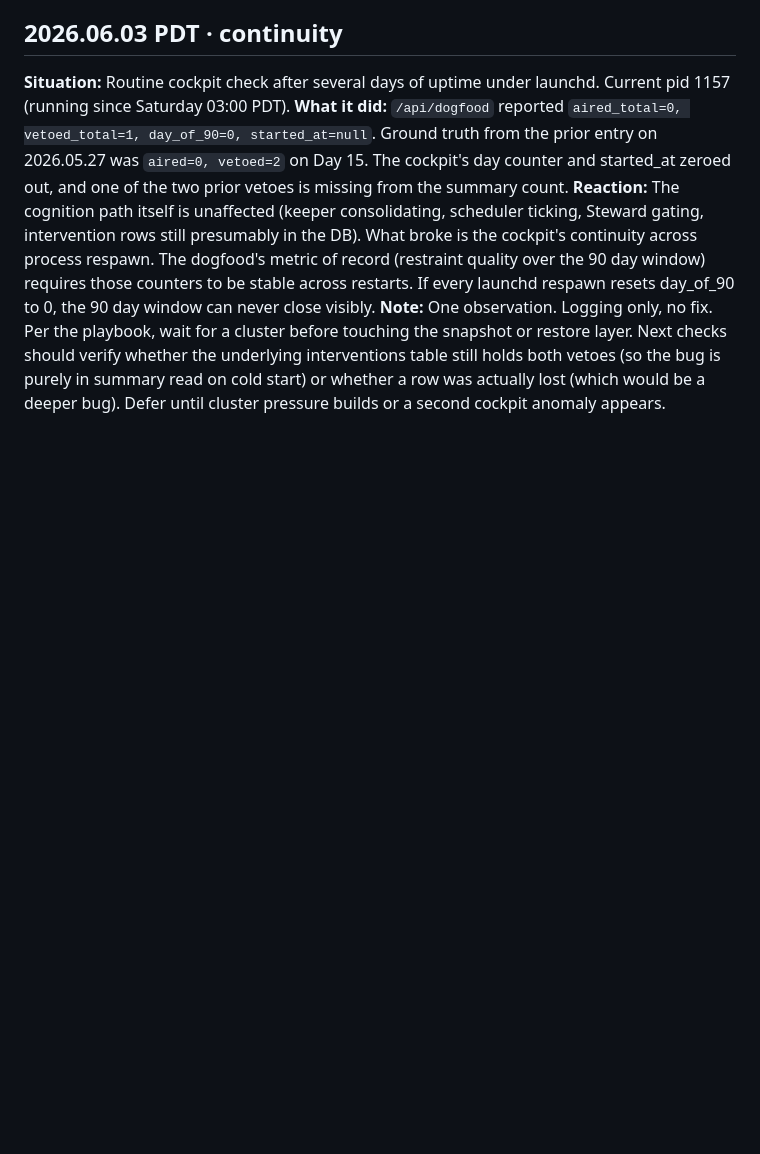
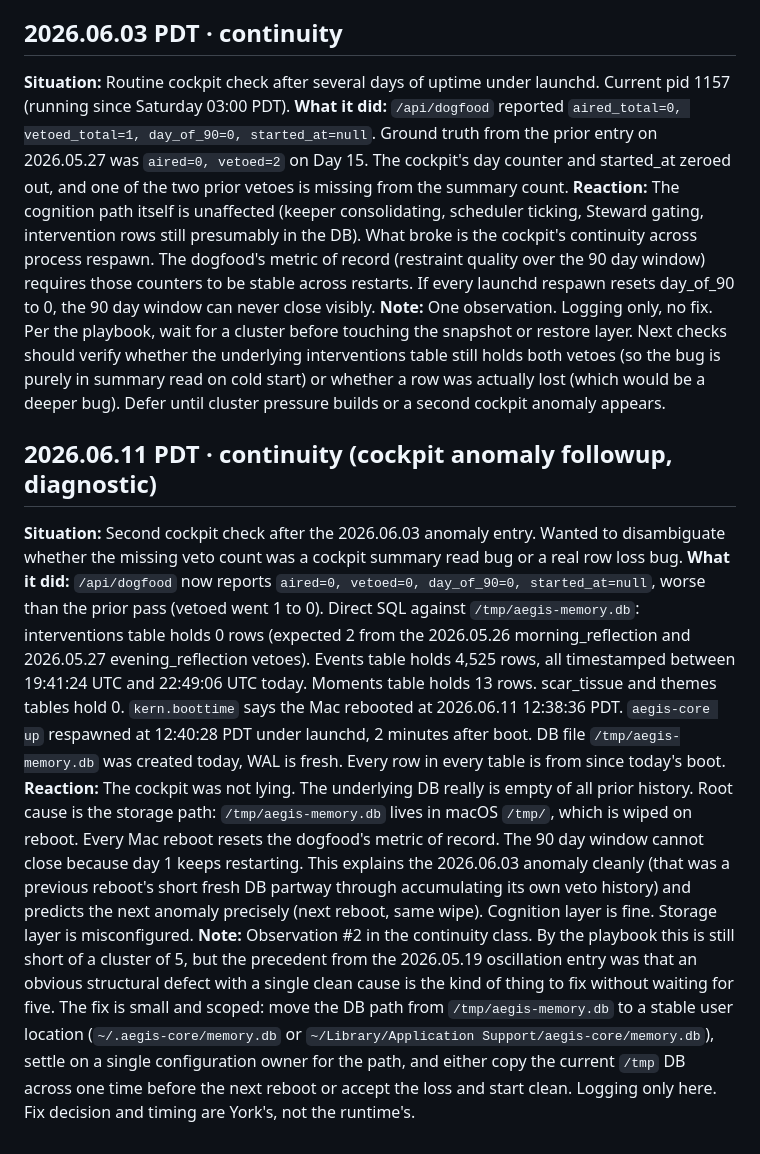
Before and after one commit to theblockchainbaby/aegis-core, a Markdown page: dogfood/observations.md, the part around the change. Drawn GitHub-style; blank space fills up the shorter version.

Commit message:
dogfood: 2026.06.11 continuity, /tmp wipe explains cockpit zero state
Direct SQL on /tmp/aegis-memory.db: interventions=0, events=4525
(all from since today's boot at 12:38:36 PDT), moments=13. Cockpit was
not lying. Root cause: DB path in /tmp is wiped on every macOS reboot,
so the 90 day window cannot accumulate. Fix is a stable storage path;
logging only here.

Co-Authored-By: Claude Opus 4.7 (1M context) <noreply@anthropic.com>

```diff
--- a/dogfood/observations.md
+++ b/dogfood/observations.md
@@ -119,4 +119,11 @@ Each entry: timestamp, situation, what it did, reaction, classification.
 **Reaction:** The cognition path itself is unaffected (keeper consolidating, scheduler ticking, Steward gating, intervention rows still presumably in the DB). What broke is the cockpit's continuity across process respawn. The dogfood's metric of record (restraint quality over the 90 day window) requires those counters to be stable across restarts. If every launchd respawn resets day_of_90 to 0, the 90 day window can never close visibly.
 **Note:** One observation. Logging only, no fix. Per the playbook, wait for a cluster before touching the snapshot or restore layer. Next checks should verify whether the underlying interventions table still holds both vetoes (so the bug is purely in summary read on cold start) or whether a row was actually lost (which would be a deeper bug). Defer until cluster pressure builds or a second cockpit anomaly appears.
 
+## 2026.06.11 PDT · continuity (cockpit anomaly followup, diagnostic)
+
+**Situation:** Second cockpit check after the 2026.06.03 anomaly entry. Wanted to disambiguate whether the missing veto count was a cockpit summary read bug or a real row loss bug.
+**What it did:** `/api/dogfood` now reports `aired=0, vetoed=0, day_of_90=0, started_at=null`, worse than the prior pass (vetoed went 1 to 0). Direct SQL against `/tmp/aegis-memory.db`: interventions table holds 0 rows (expected 2 from the 2026.05.26 morning_reflection and 2026.05.27 evening_reflection vetoes). Events table holds 4,525 rows, all timestamped between 19:41:24 UTC and 22:49:06 UTC today. Moments table holds 13 rows. scar_tissue and themes tables hold 0. `kern.boottime` says the Mac rebooted at 2026.06.11 12:38:36 PDT. `aegis-core up` respawned at 12:40:28 PDT under launchd, 2 minutes after boot. DB file `/tmp/aegis-memory.db` was created today, WAL is fresh. Every row in every table is from since today's boot.
+**Reaction:** The cockpit was not lying. The underlying DB really is empty of all prior history. Root cause is the storage path: `/tmp/aegis-memory.db` lives in macOS `/tmp/`, which is wiped on reboot. Every Mac reboot resets the dogfood's metric of record. The 90 day window cannot close because day 1 keeps restarting. This explains the 2026.06.03 anomaly cleanly (that was a previous reboot's short fresh DB partway through accumulating its own veto history) and predicts the next anomaly precisely (next reboot, same wipe). Cognition layer is fine. Storage layer is misconfigured.
+**Note:** Observation #2 in the continuity class. By the playbook this is still short of a cluster of 5, but the precedent from the 2026.05.19 oscillation entry was that an obvious structural defect with a single clean cause is the kind of thing to fix without waiting for five. The fix is small and scoped: move the DB path from `/tmp/aegis-memory.db` to a stable user location (`~/.aegis-core/memory.db` or `~/Library/Application Support/aegis-core/memory.db`), settle on a single configuration owner for the path, and either copy the current `/tmp` DB across one time before the next reboot or accept the loss and start clean. Logging only here. Fix decision and timing are York's, not the runtime's.
+
 <!-- Append new entries above this line. Keep format consistent. -->
```
